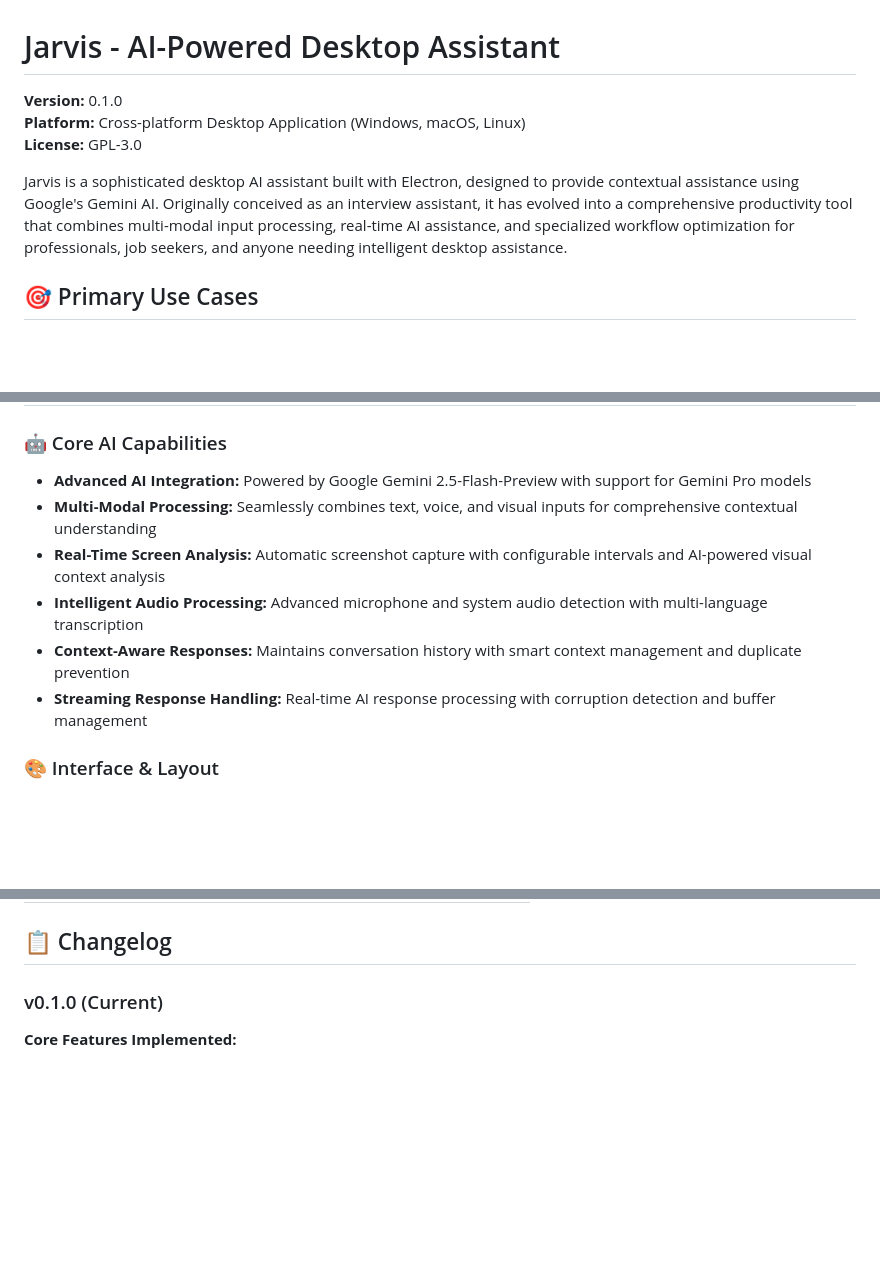
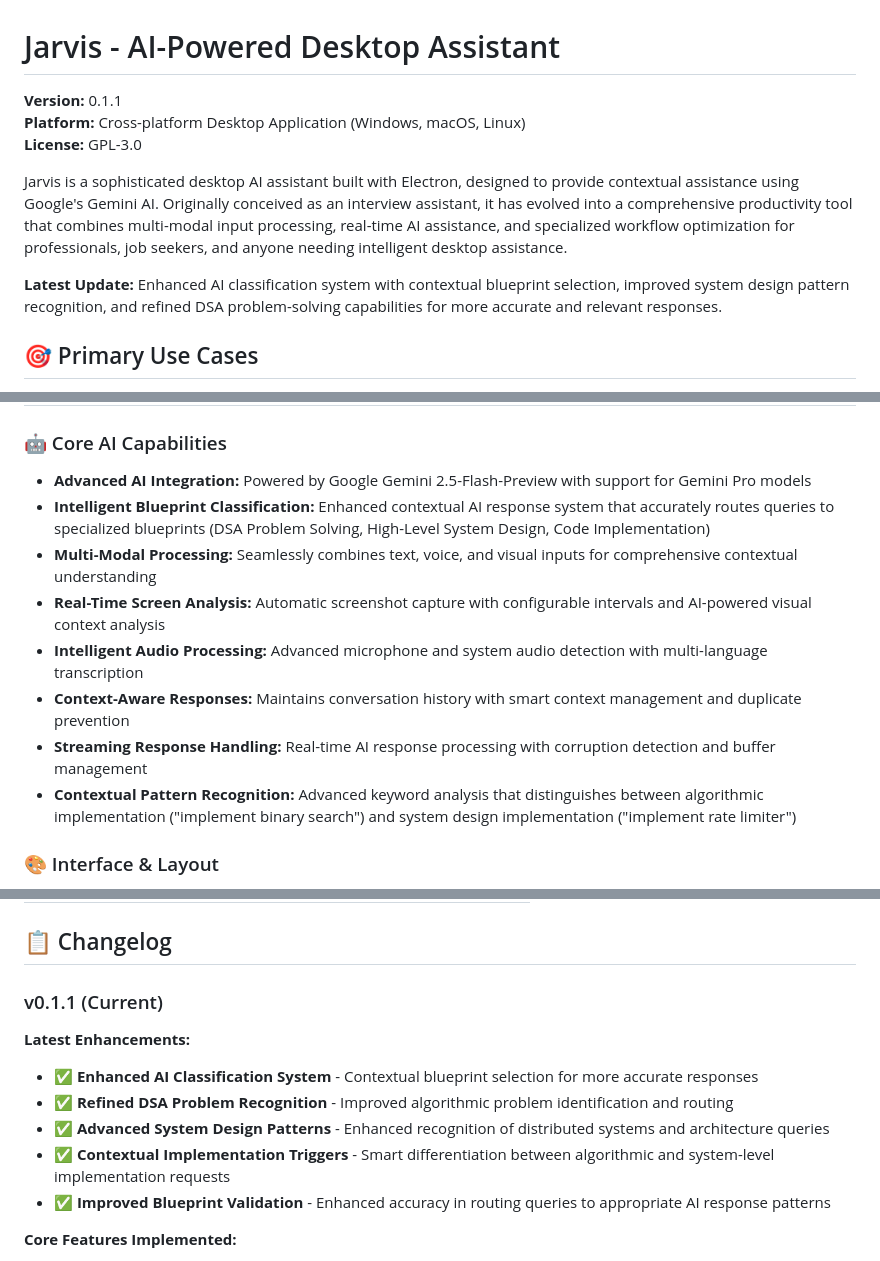
Before and after one commit to abhishekthakur7/jarvis, a Markdown page: README.md, 3 parts joined by grey strips. Rendered like a GitHub page; blank space fills up the shorter version.

Commit message:
docs: update readme with version 0.1.1 changes and enhancements
Add details about enhanced AI classification system, contextual blueprint selection, and improved pattern recognition. Include latest updates in changelog section and update version number.

```diff
--- a/README.md
+++ b/README.md
@@ -1,10 +1,12 @@
 # Jarvis - AI-Powered Desktop Assistant
 
-**Version:** 0.1.0
+**Version:** 0.1.1
 **Platform:** Cross-platform Desktop Application (Windows, macOS, Linux)
 **License:** GPL-3.0
 
 Jarvis is a sophisticated desktop AI assistant built with Electron, designed to provide contextual assistance using Google's Gemini AI. Originally conceived as an interview assistant, it has evolved into a comprehensive productivity tool that combines multi-modal input processing, real-time AI assistance, and specialized workflow optimization for professionals, job seekers, and anyone needing intelligent desktop assistance.
+
+**Latest Update:** Enhanced AI classification system with contextual blueprint selection, improved system design pattern recognition, and refined DSA problem-solving capabilities for more accurate and relevant responses.
 
 ## 🎯 Primary Use Cases
 
@@ -18,11 +20,13 @@ Jarvis is a sophisticated desktop AI assistant built with Electron, designed to
 
 ### 🤖 Core AI Capabilities
 *   **Advanced AI Integration:** Powered by Google Gemini 2.5-Flash-Preview with support for Gemini Pro models
+*   **Intelligent Blueprint Classification:** Enhanced contextual AI response system that accurately routes queries to specialized blueprints (DSA Problem Solving, High-Level System Design, Code Implementation)
 *   **Multi-Modal Processing:** Seamlessly combines text, voice, and visual inputs for comprehensive contextual understanding
 *   **Real-Time Screen Analysis:** Automatic screenshot capture with configurable intervals and AI-powered visual context analysis
 *   **Intelligent Audio Processing:** Advanced microphone and system audio detection with multi-language transcription
 *   **Context-Aware Responses:** Maintains conversation history with smart context management and duplicate prevention
 *   **Streaming Response Handling:** Real-time AI response processing with corruption detection and buffer management
+*   **Contextual Pattern Recognition:** Advanced keyword analysis that distinguishes between algorithmic implementation ("implement binary search") and system design implementation ("implement rate limiter")
 
 ### 🎨 Interface & Layout
 *   **Adaptive Layout Modes:** Three distinct modes - Normal (feature-rich), Compact (minimal), and System Design (integrated)
@@ -521,7 +527,14 @@ The project exposes handy npm scripts:
 
 ## 📋 Changelog
 
-### v0.1.0 (Current)
+### v0.1.1 (Current)
+**Latest Enhancements:**
+* ✅ **Enhanced AI Classification System** - Contextual blueprint selection for more accurate responses
+* ✅ **Refined DSA Problem Recognition** - Improved algorithmic problem identification and routing
+* ✅ **Advanced System Design Patterns** - Enhanced recognition of distributed systems and architecture queries
+* ✅ **Contextual Implementation Triggers** - Smart differentiation between algorithmic and system-level implementation requests
+* ✅ **Improved Blueprint Validation** - Enhanced accuracy in routing queries to appropriate AI response patterns
+
 **Core Features Implemented:**
 * ✅ Multi-modal AI assistance with Gemini 2.5-Flash-Preview
 * ✅ Advanced audio processing with enhanced microphone management
```
Also changed, not shown: other parts of README.md (+5 -1 lines).
